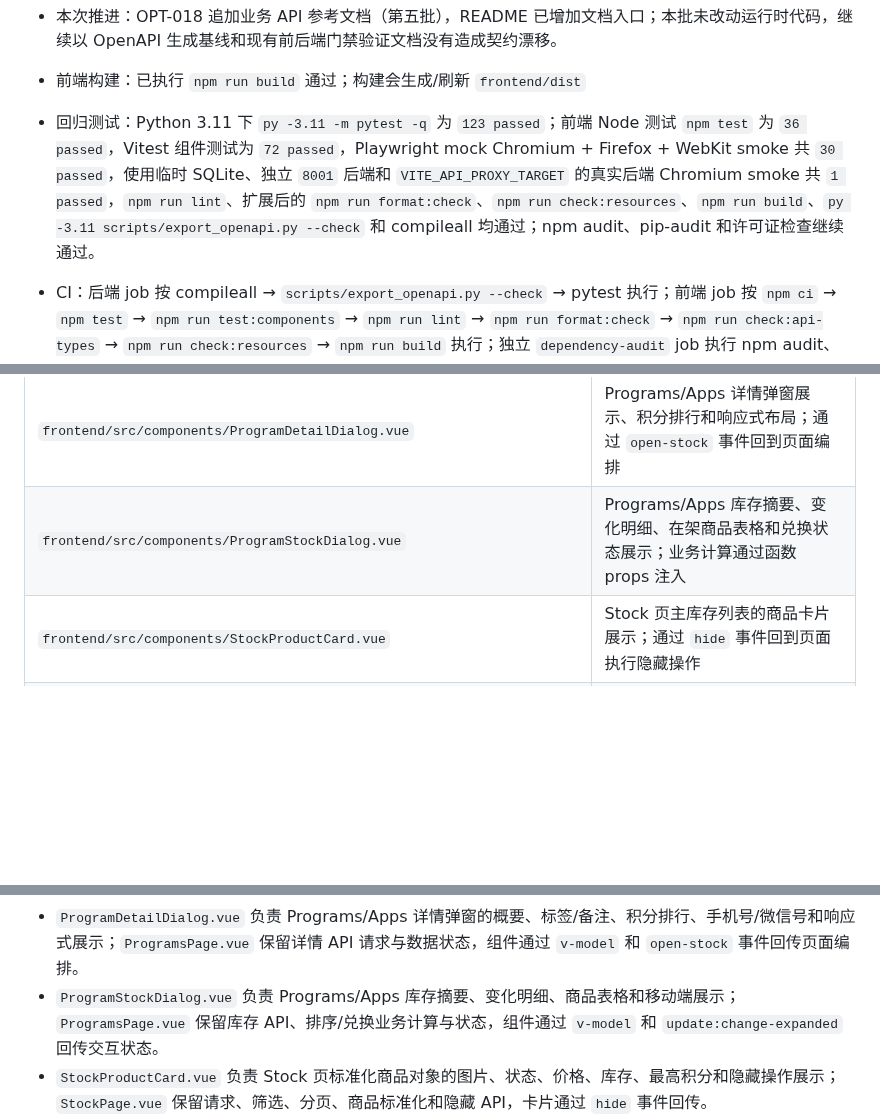
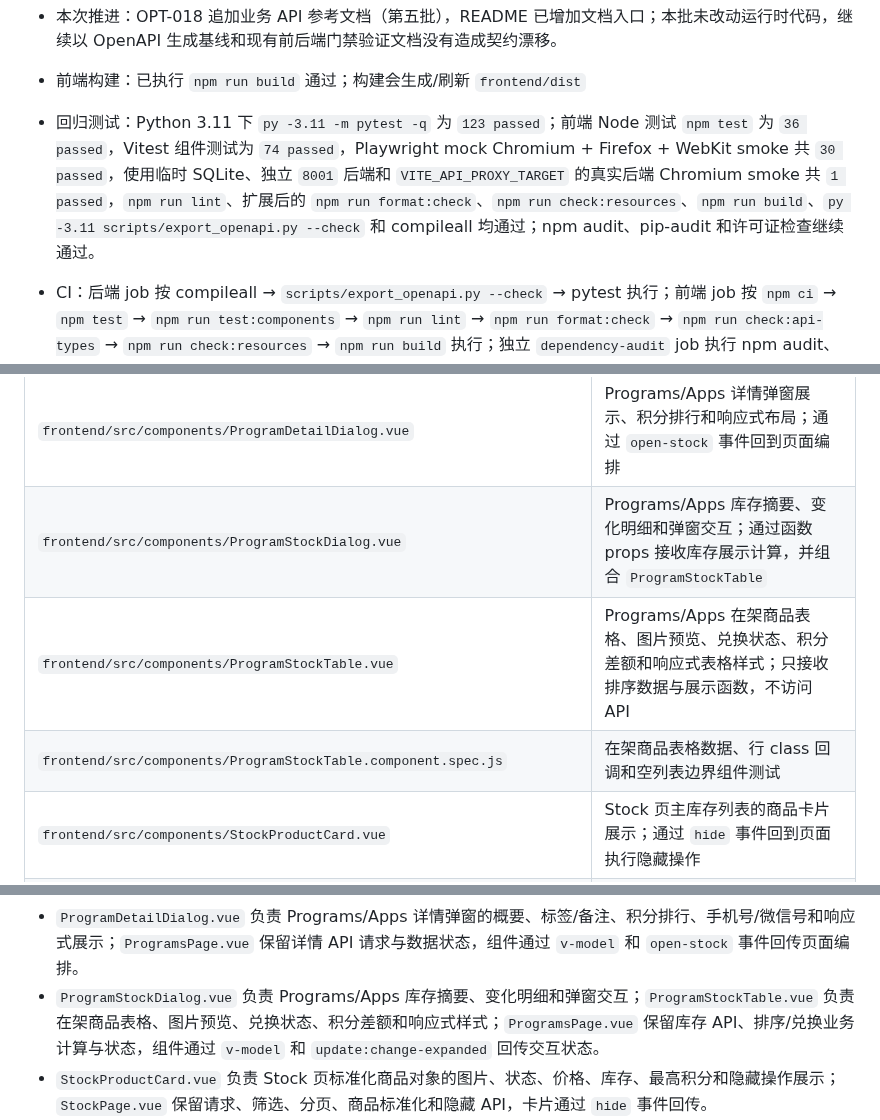
Before and after one commit to daidaideya/wechat-points-stock, a Markdown page: CODEX_REPO_MEMORY.md, 3 parts joined by grey strips. Rendered like a GitHub page; blank space fills up the shorter version.

Commit message:
docs: record program stock table memory

```diff
--- a/CODEX_REPO_MEMORY.md
+++ b/CODEX_REPO_MEMORY.md
@@ -40,7 +41,7 @@
 - 本次推进：OPT-014 追加 Users 窄内容区响应式布局修复（第二十九批），OPT-017 追加 Users 卡片布局回归（第三十三批）；同时保留 QingLong 任务行数据绑定和 Stock 商品卡布局修复。
 - 本次推进：OPT-018 追加业务 API 参考文档（第五批），README 已增加文档入口；本批未改动运行时代码，继续以 OpenAPI 生成基线和现有前后端门禁验证文档没有造成契约漂移。
 - 前端构建：已执行 `npm run build` 通过；构建会生成/刷新 `frontend/dist`
-- 回归测试：Python 3.11 下 `py -3.11 -m pytest -q` 为 `123 passed`；前端 Node 测试 `npm test` 为 `36 passed`，Vitest 组件测试为 `72 passed`，Playwright mock Chromium + Firefox + WebKit smoke 共 `30 passed`，使用临时 SQLite、独立 `8001` 后端和 `VITE_API_PROXY_TARGET` 的真实后端 Chromium smoke 共 `1 passed`，`npm run lint`、扩展后的 `npm run format:check`、`npm run check:resources`、`npm run build`、`py -3.11 scripts/export_openapi.py --check` 和 compileall 均通过；npm audit、pip-audit 和许可证检查继续通过。
+- 回归测试：Python 3.11 下 `py -3.11 -m pytest -q` 为 `123 passed`；前端 Node 测试 `npm test` 为 `36 passed`，Vitest 组件测试为 `74 passed`，Playwright mock Chromium + Firefox + WebKit smoke 共 `30 passed`，使用临时 SQLite、独立 `8001` 后端和 `VITE_API_PROXY_TARGET` 的真实后端 Chromium smoke 共 `1 passed`，`npm run lint`、扩展后的 `npm run format:check`、`npm run check:resources`、`npm run build`、`py -3.11 scripts/export_openapi.py --check` 和 compileall 均通过；npm audit、pip-audit 和许可证检查继续通过。
 - CI：后端 job 按 compileall → `scripts/export_openapi.py --check` → pytest 执行；前端 job 按 `npm ci` → `npm test` → `npm run test:components` → `npm run lint` → `npm run format:check` → `npm run check:api-types` → `npm run check:resources` → `npm run build` 执行；独立 `dependency-audit` job 执行 npm audit、pip-audit 和许可证检查；独立 `frontend-e2e` job 安装 Chromium + Firefox + WebKit 后执行 mock `npm run test:e2e`；独立 `frontend-real-e2e` job 使用临时 SQLite、seed 脚本和 FastAPI 后执行真实后端 Chromium smoke；secret scan 仍为独立 job
 - 运行可靠性：FastAPI 使用 lifespan 管理 Bark/QingLong 调度器；调度线程可由 Event 唤醒并在关闭时 join
 - 可观测性：API/健康请求返回 `X-Request-ID`，并记录 route、status、duration_ms 等安全 key-value 日志
@@ -142,7 +143,9 @@
 | `frontend/src/components/StockManagementDrawers.component.spec.js` | 库存管理抽屉展示、搜索、关闭、恢复、重新上架、加载更多、加载态和空态组件测试 |
 | `frontend/src/components/QinglongCronPlanDialog.vue` | QingLong 整理预览摘要、计划表格和单行/批量应用事件；父页保留确认与 API 编排 |
 | `frontend/src/components/ProgramDetailDialog.vue` | Programs/Apps 详情弹窗展示、积分排行和响应式布局；通过 `open-stock` 事件回到页面编排 |
-| `frontend/src/components/ProgramStockDialog.vue` | Programs/Apps 库存摘要、变化明细、在架商品表格和兑换状态展示；业务计算通过函数 props 注入 |
+| `frontend/src/components/ProgramStockDialog.vue` | Programs/Apps 库存摘要、变化明细和弹窗交互；通过函数 props 接收库存展示计算，并组合 `ProgramStockTable` |
+| `frontend/src/components/ProgramStockTable.vue` | Programs/Apps 在架商品表格、图片预览、兑换状态、积分差额和响应式表格样式；只接收排序数据与展示函数，不访问 API |
+| `frontend/src/components/ProgramStockTable.component.spec.js` | 在架商品表格数据、行 class 回调和空列表边界组件测试 |
 | `frontend/src/components/StockProductCard.vue` | Stock 页主库存列表的商品卡片展示；通过 `hide` 事件回到页面执行隐藏操作 |
 | `frontend/src/components/QinglongCronTimeline.vue` | QingLong 当前时间线卡片、启用/禁用开关、按小时分组、loading/empty 和行组合；父页通过 props 注入计算函数并接收交互事件 |
 | `frontend/src/components/QinglongCronTimeline.component.spec.js` | QingLong 时间线分组、间隔说明、行状态参数、开关/行事件以及 loading/empty 边界组件测试 |
@@ -461,7 +464,7 @@ Vue Router 使用 `createWebHistory('/app/')`，主要路由：
 - `ProgramCard.vue` 负责 Programs/Apps 程序卡片的名称/ID、青龙状态、标签、指标和备注展示；`ProgramCardActions.vue` 负责日期脚注、移动/桌面操作和归档/删除菜单，两者都只通过白名单事件回传，`ProgramsPage.vue` 继续持有复制、标签、库存、详情、备注、收藏、归档和删除等业务副作用。
 - `ProgramMaintenanceDialogs.vue` 负责 Programs/Apps 备注和标签维护弹窗、本地编辑草稿、快捷/自定义标签、响应式宽度和保存/关闭事件；`ProgramsPage.vue` 继续持有当前程序、备注/标签 PUT 请求、列表标签聚合、pending 和成功后的状态更新，组件不直接访问 API。
 - `ProgramDetailDialog.vue` 负责 Programs/Apps 详情弹窗的概要、标签/备注、积分排行、手机号/微信号和响应式展示；`ProgramsPage.vue` 保留详情 API 请求与数据状态，组件通过 `v-model` 和 `open-stock` 事件回传页面编排。
-- `ProgramStockDialog.vue` 负责 Programs/Apps 库存摘要、变化明细、商品表格和移动端展示；`ProgramsPage.vue` 保留库存 API、排序/兑换业务计算与状态，组件通过 `v-model` 和 `update:change-expanded` 回传交互状态。
+- `ProgramStockDialog.vue` 负责 Programs/Apps 库存摘要、变化明细和弹窗交互；`ProgramStockTable.vue` 负责在架商品表格、图片预览、兑换状态、积分差额和响应式样式；`ProgramsPage.vue` 保留库存 API、排序/兑换业务计算与状态，组件通过 `v-model` 和 `update:change-expanded` 回传交互状态。
 - `StockProductCard.vue` 负责 Stock 页标准化商品对象的图片、状态、价格、库存、最高积分和隐藏操作展示；`StockPage.vue` 保留请求、筛选、分页、商品标准化和隐藏 API，卡片通过 `hide` 事件回传。
 - `StockManagementDrawers.vue` 负责 Stock 页已隐藏/已下架商品抽屉的搜索、加载/空态、商品列表和恢复操作展示；`StockPage.vue` 保留隐藏/下架 API、`useAbortableRequest` 取消、服务端分页聚合、缓存失效和恢复/重新上架副作用，组件通过受控输入与白名单事件回传。
 - `QinglongCronRow.vue` 负责 QingLong 时间线单行的禁用/排除/间隔状态、执行时间、cron 表达式和操作按钮展示；`QinglongCronsPage.vue` 保留 API、筛选、排除名单、新脚本时间建议和批量整理编排，组件通过 `edit`、`toggle-exclude` 事件回传。
```
Also changed, not shown: other parts of CODEX_REPO_MEMORY.md (+5 -3 lines).
